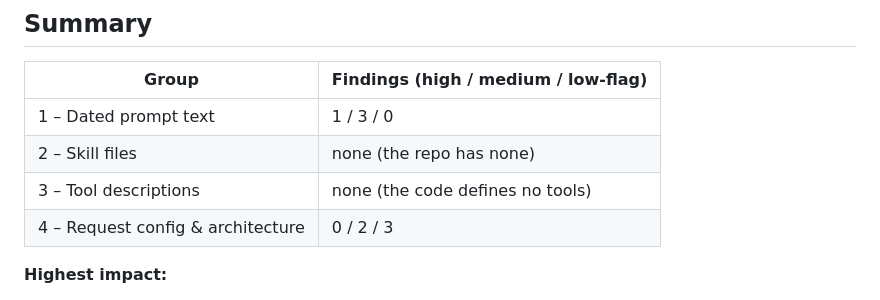
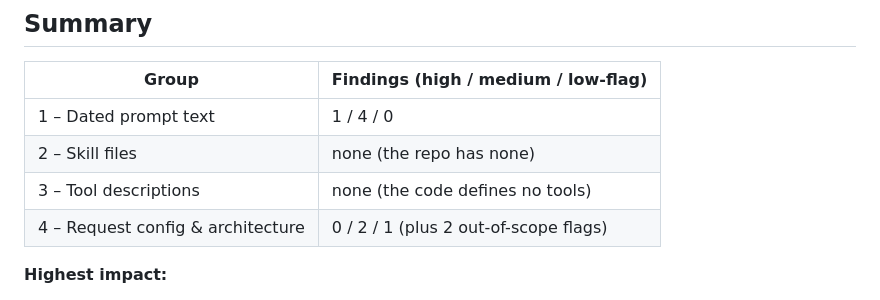
Before and after one commit to johnakwei/Science, a Markdown page: prompt-audit/REPORT.md, the part around the change. GitHub-like rendering.

Commit message:
Fix finding counts in prompt audit summary
Co-Authored-By: Claude Opus 5.5 <noreply@anthropic.com>
Claude-Session: https://claude.ai/code/session_01Rw8EYsLbPmZB5V8WwtogBh

```diff
--- a/prompt-audit/REPORT.md
+++ b/prompt-audit/REPORT.md
@@ -12,10 +12,10 @@
 
 | Group | Findings (high / medium / low-flag) |
 |---|---|
-| 1 – Dated prompt text | 1 / 3 / 0 |
+| 1 – Dated prompt text | 1 / 4 / 0 |
 | 2 – Skill files | none (the repo has none) |
 | 3 – Tool descriptions | none (the code defines no tools) |
-| 4 – Request config & architecture | 0 / 2 / 3 |
+| 4 – Request config & architecture | 0 / 2 / 1 (plus 2 out-of-scope flags) |
 
 **Highest impact:**
 
```
